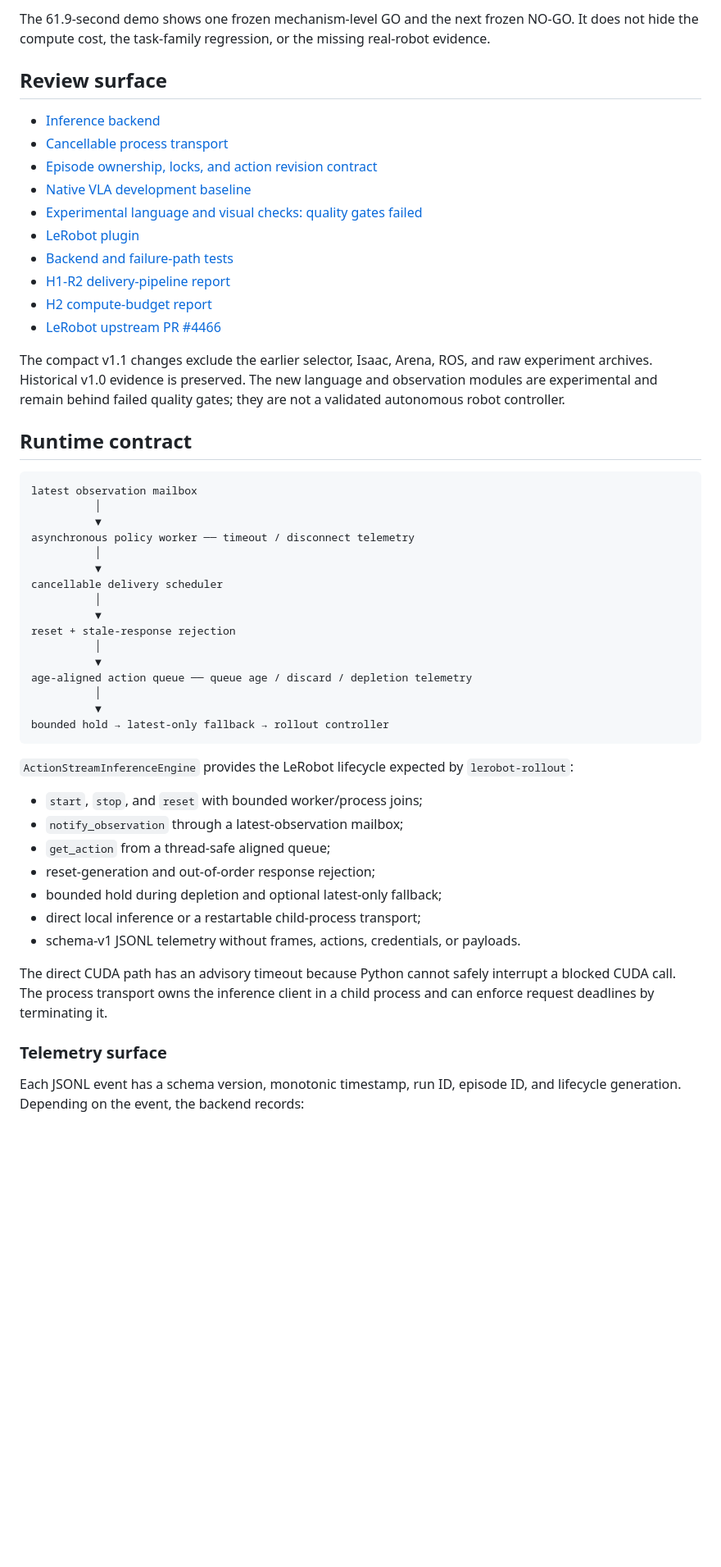
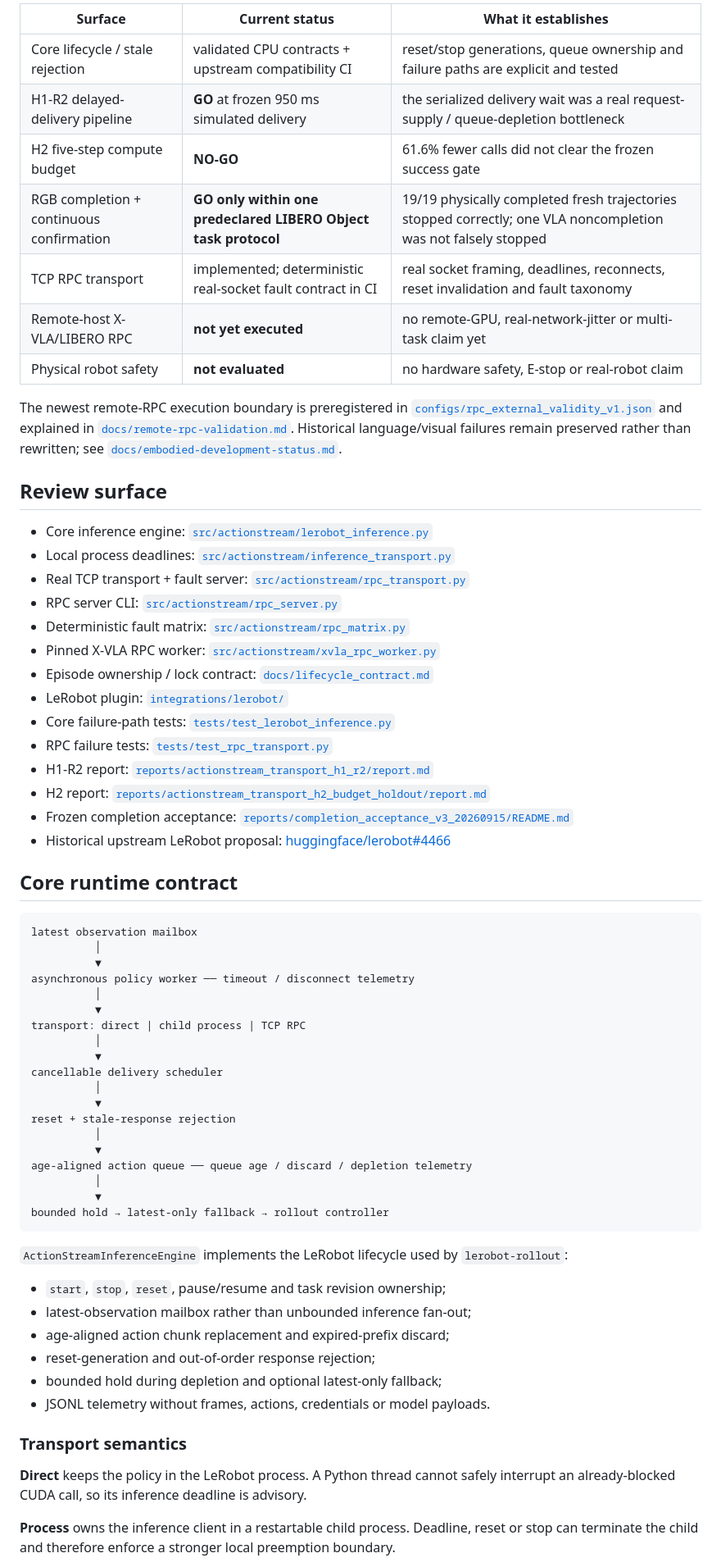
Before and after one commit to Yanagisawa2002/ActionStream, a Markdown page: README.md, the part around one of its changes. Shown at 82% size. GitHub-like rendering; blank space fills up the shorter version.

````diff
--- a/README.md
+++ b/README.md
@@ -15,33 +21,47 @@ telemetry needed to explain timing failures.
 
-The 61.9-second demo shows one frozen mechanism-level GO and the next frozen
-NO-GO. It does not hide the compute cost, the task-family regression, or the
-missing real-robot evidence.
+| Surface | Current status | What it establishes |
+|---|---|---|
+| Core lifecycle / stale rejection | validated CPU contracts + upstream compatibility CI | reset/stop generations, queue ownership and failure paths are explicit and tested |
+| H1-R2 delayed-delivery pipeline | **GO** at frozen 950 ms simulated delivery | the serialized delivery wait was a real request-supply / queue-depletion bottleneck |
+| H2 five-step compute budget | **NO-GO** | 61.6% fewer calls did not clear the frozen success gate |
+| RGB completion + continuous confirmation | **GO only within one predeclared LIBERO Object task protocol** | 19/19 physically completed fresh trajectories stopped correctly; one VLA noncompletion was not falsely stopped |
+| TCP RPC transport | implemented; deterministic real-socket fault contract in CI | real socket framing, deadlines, reconnects, reset invalidation and fault taxonomy |
+| Remote-host X-VLA/LIBERO RPC | **not yet executed** | no remote-GPU, real-network-jitter or multi-task claim yet |
+| Physical robot safety | **not evaluated** | no hardware safety, E-stop or real-robot claim |
+
+The newest remote-RPC execution boundary is preregistered in
+[`configs/rpc_external_validity_v1.json`](configs/rpc_external_validity_v1.json)
+and explained in [`docs/remote-rpc-validation.md`](docs/remote-rpc-validation.md).
+Historical language/visual failures remain preserved rather than rewritten; see
+[`docs/embodied-development-status.md`](docs/embodied-development-status.md).
 
 ## Review surface
 
-- [Inference backend](src/actionstream/lerobot_inference.py)
-- [Cancellable process transport](src/actionstream/inference_transport.py)
-- [Episode ownership, locks, and action revision contract](docs/lifecycle_contract.md)
-- [Native VLA development baseline](docs/native-baseline-development.md)
-- [Experimental language and visual checks: quality gates failed](docs/embodied-development-status.md)
-- [LeRobot plugin](integrations/lerobot/)
-- [Backend and failure-path tests](tests/test_lerobot_inference.py)
-- [H1-R2 delivery-pipeline report](reports/actionstream_transport_h1_r2/report.md)
-- [H2 compute-budget report](reports/actionstream_transport_h2_budget_holdout/report.md)
-- [LeRobot upstream PR #4466](https://github.com/huggingface/lerobot/pull/4466)
+- Core inference engine: [`src/actionstream/lerobot_inference.py`](src/actionstream/lerobot_inference.py)
+- Local process deadlines: [`src/actionstream/inference_transport.py`](src/actionstream/inference_transport.py)
+- Real TCP transport + fault server: [`src/actionstream/rpc_transport.py`](src/actionstream/rpc_transport.py)
+- RPC server CLI: [`src/actionstream/rpc_server.py`](src/actionstream/rpc_server.py)
+- Deterministic fault matrix: [`src/actionstream/rpc_matrix.py`](src/actionstream/rpc_matrix.py)
+- Pinned X-VLA RPC worker: [`src/actionstream/xvla_rpc_worker.py`](src/actionstream/xvla_rpc_worker.py)
+- Episode ownership / lock contract: [`docs/lifecycle_contract.md`](docs/lifecycle_contract.md)
+- LeRobot plugin: [`integrations/lerobot/`](integrations/lerobot/)
+- Core failure-path tests: [`tests/test_lerobot_inference.py`](tests/test_lerobot_inference.py)
+- RPC failure tests: [`tests/test_rpc_transport.py`](tests/test_rpc_transport.py)
+- H1-R2 report: [`reports/actionstream_transport_h1_r2/report.md`](reports/actionstream_transport_h1_r2/report.md)
+- H2 report: [`reports/actionstream_transport_h2_budget_holdout/report.md`](reports/actionstream_transport_h2_budget_holdout/report.md)
+- Frozen completion acceptance: [`reports/completion_acceptance_v3_20260915/README.md`](reports/completion_acceptance_v3_20260915/README.md)
+- Historical upstream LeRobot proposal: [huggingface/lerobot#4466](https://github.com/huggingface/lerobot/pull/4466)
 
-The compact v1.1 changes exclude the earlier selector, Isaac, Arena, ROS,
-and raw experiment archives. Historical v1.0 evidence is preserved. The new
-language and observation modules are experimental and remain behind failed
-quality gates; they are not a validated autonomous robot controller.
-
-## Runtime contract
+## Core runtime contract
 
 ```text
 latest observation mailbox
           │
           ▼
 asynchronous policy worker ── timeout / disconnect telemetry
+          │
+          ▼
+transport: direct | child process | TCP RPC
           │
           ▼
 cancellable delivery scheduler
@@ -56,23 +76,22 @@ age-aligned action queue ── queue age / discard / depletion telemetry
 bounded hold → latest-only fallback → rollout controller
 ```
 
-`ActionStreamInferenceEngine` provides the LeRobot lifecycle expected by
+`ActionStreamInferenceEngine` implements the LeRobot lifecycle used by
 `lerobot-rollout`:
 
-- `start`, `stop`, and `reset` with bounded worker/process joins;
-- `notify_observation` through a latest-observation mailbox;
-- `get_action` from a thread-safe aligned queue;
+- `start`, `stop`, `reset`, pause/resume and task revision ownership;
+- latest-observation mailbox rather than unbounded inference fan-out;
+- age-aligned action chunk replacement and expired-prefix discard;
 - reset-generation and out-of-order response rejection;
 - bounded hold during depletion and optional latest-only fallback;
-- direct local inference or a restartable child-process transport;
-- schema-v1 JSONL telemetry without frames, actions, credentials, or payloads.
+- JSONL telemetry without frames, actions, credentials or model payloads.
 
-The direct CUDA path has an advisory timeout because Python cannot safely
-interrupt a blocked CUDA call. The process transport owns the inference client
-in a child process and can enforce request deadlines by terminating it.
+### Transport semantics
 
-### Telemetry surface
+**Direct** keeps the policy in the LeRobot process. A Python thread cannot safely
+interrupt an already-blocked CUDA call, so its inference deadline is advisory.
 
-Each JSONL event has a schema version, monotonic timestamp, run ID, episode ID,
-and lifecycle generation. Depending on the event, the backend records:
+**Process** owns the inference client in a restartable child process. Deadline,
+reset or stop can terminate the child and therefore enforce a stronger local
+preemption boundary.
 
````
Also changed, not shown: other parts of README.md (+120 -69 lines).
